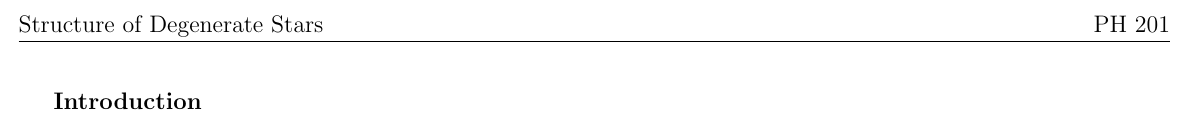
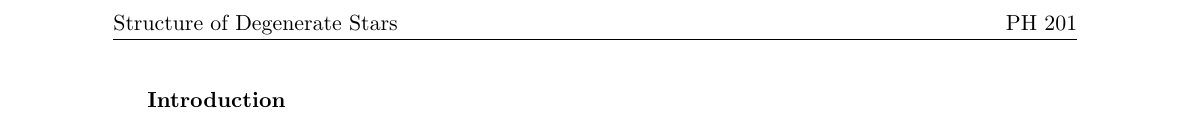
Before and after one commit to keerthikumara/PH201, a LaTeX document (Report.tex): part of the page, cut so that both start at the same text. Compiled offline with pdfLaTeX.

Commit message:
Fixed Critical Issues

```diff
--- a/Report.tex
+++ b/Report.tex
@@ -1,24 +1,23 @@
-\documentclass[a4paper, 12pt]{article}
+\documentclass[a4paper, 11pt]{article}
+\renewcommand{\baselinestretch}{1.3}
+\usepackage[margin=2cm]{geometry}
 \usepackage[]{graphicx}
 \usepackage[]{subcaption}
+\usepackage{gensymb}
+\usepackage{amssymb}
+\usepackage{hyperref}
+\usepackage{physics}
+\usepackage{mathrsfs}
+\usepackage{amsmath}
+\usepackage{amssymb}
 \usepackage{caption}
 \usepackage{fancyhdr}
 \usepackage{verbatim}
 \usepackage{enumitem}
 \usepackage{xcolor}
 \usepackage{wrapfig}
-\usepackage[export]{adjustbox}
-
-% HORIZONTAL MARGINS
-
-\addtolength{\oddsidemargin}{-1.3in}
-\addtolength{\evensidemargin}{-1.3in}
-\addtolength{\textwidth}{2.6 in}
-
-% VERTICAL MARGINS
-\addtolength{\topmargin}{-1in}
-\addtolength{\textheight}{2.0in}
-
+%\usepackage[export]{adjustbox}
+%Removed the old margins and made bettwe ones - SamarthH
 \begin{document}
 	\pagenumbering{roman}
 
```
Also changed, not shown: Report.pdf, 4 other files.
